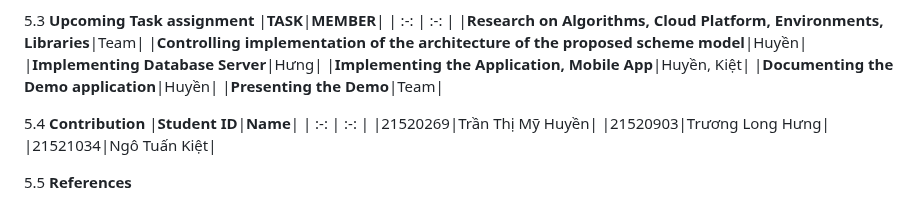
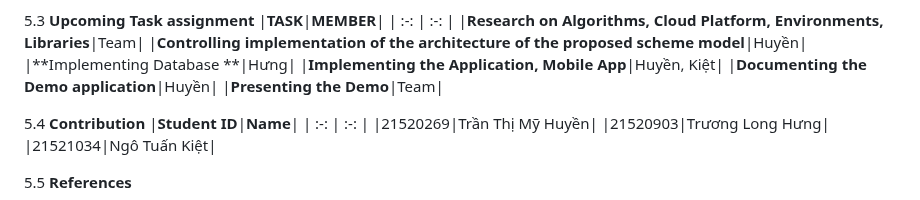
Before and after one commit to Meraviglioso8/Cryptography-Project, a Markdown page: README.md, the part around the change. Rendered like a GitHub page.

```diff
--- a/README.md
+++ b/README.md
@@ -76,7 +76,7 @@ organization due to the privacy and security concerns. Service providers must en
 | :-: | :-: |
 |**Research on Algorithms, Cloud Platform, Environments, Libraries**|Team|
 |**Controlling implementation of the architecture of the proposed scheme model**|Huyền|
-|**Implementing Database Server**|Hưng|
+|**Implementing Database **|Hưng|
 |**Implementing the Application, Mobile App**|Huyền, Kiệt|
 |**Documenting the Demo application**|Huyền|
 |**Presenting the Demo**|Team|
```
